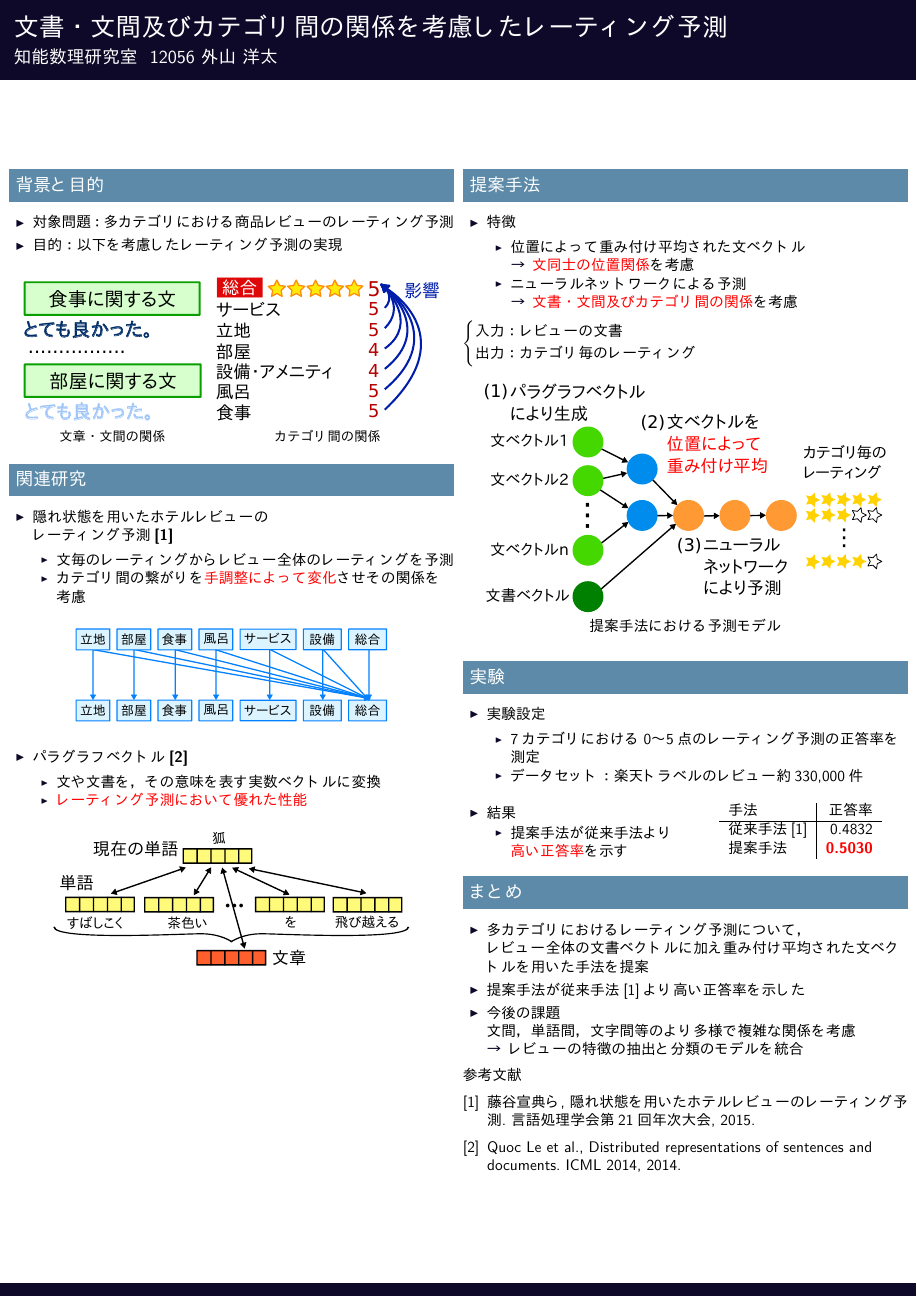
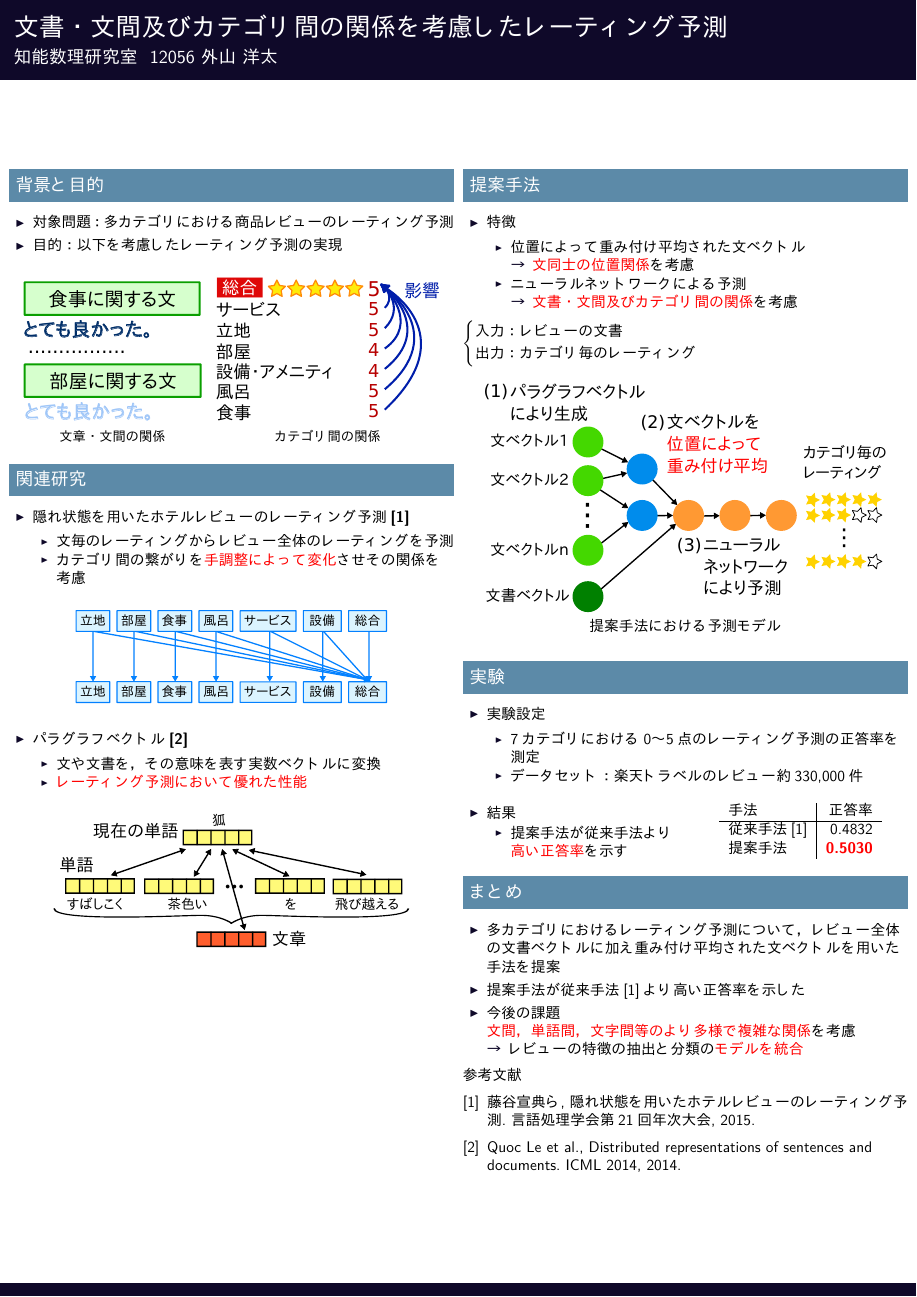
Before and after one commit to ytoyama/bachelor_thesis, LaTeX slides (poster/poster.tex): the whole page. The pictures show the PDF file poster/poster.pdf that the author committed with the source.

Commit message:
Update poster

```diff
--- a/poster/poster.tex
+++ b/poster/poster.tex
@@ -63,8 +63,8 @@
 
   \begin{block}{関連研究}
     \begin{itemize}
-      \item \itemtitle{隠れ状態を用いたホテルレビューの\\
-                       レーティング予測\cite{fujitani15}}
+      \item \itemtitle{隠れ状態を用いたホテルレビューのレーティング予測
+                       \cite{fujitani15}}
         \begin{itemize}
           %\item 複数カテゴリでの予測に対応
           \item 文毎のレーティングからレビュー全体のレーティングを予測
@@ -168,13 +168,13 @@
 
   \begin{block}{まとめ}
     \begin{itemize}
-      \item 多カテゴリにおけるレーティング予測について、\\
+      \item 多カテゴリにおけるレーティング予測について、
             レビュー全体の文書ベクトルに加え重み付け平均された文ベクトルを
             用いた手法を提案
       \item 提案手法が従来手法\cite{fujitani15}より高い正答率を示した
       \item \itemtitle{今後の課題}
-            文間、単語間、文字間等のより多様で複雑な関係を考慮 \\
-            \arrow レビューの特徴の抽出と分類のモデルを統合 \\
+            \fire{文間、単語間、文字間等のより多様で複雑な関係}を考慮 \\
+            \arrow レビューの特徴の抽出と分類の\fire{モデルを統合}
     \end{itemize}
   \end{block}
 
```
Also changed, not shown: poster/poster.pdf.
